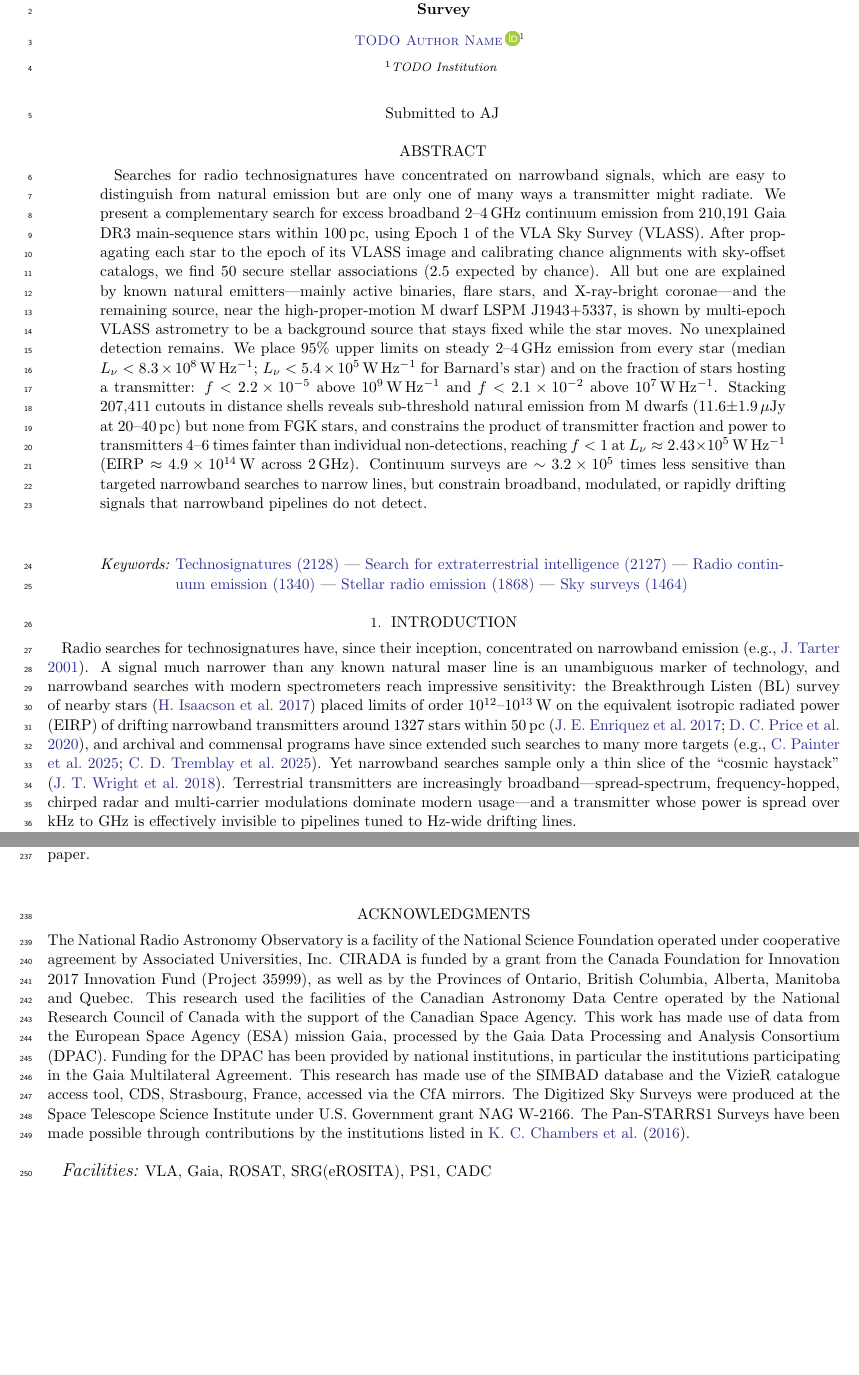
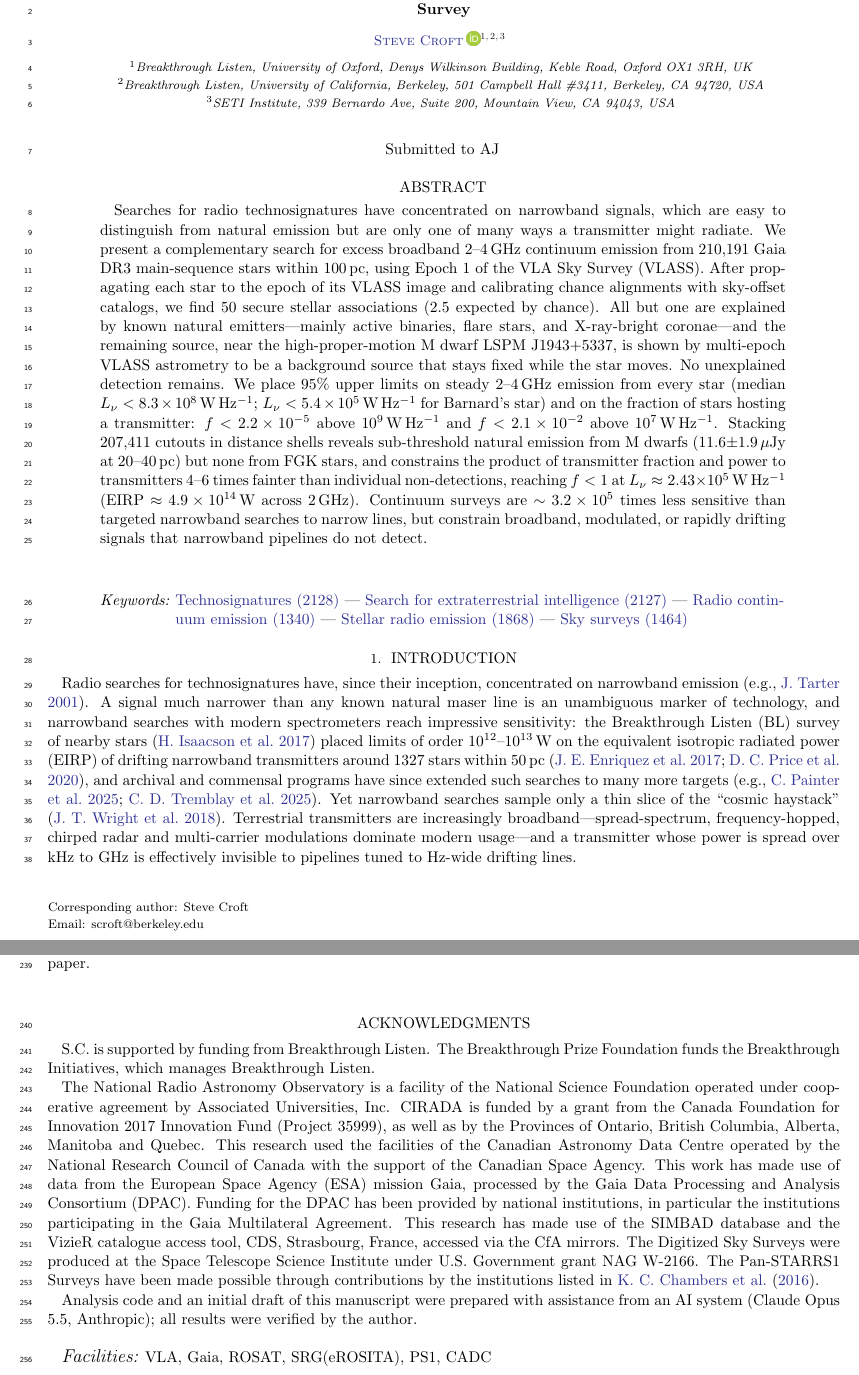
Before and after one commit to stevecroft/vlass_technosignature_search, a LaTeX paper (paper/ms.tex): two parts of pages 1 and 6 of 13, joined at a grey line, cut so that both start at the same text, the shorter picture padded with empty space. Compiled offline with pdfLaTeX.

Commit message:
updated author details and acknowledgments

```diff
--- a/paper/ms.tex
+++ b/paper/ms.tex
@@ -12,3 +12,6 @@
 \newcommand{\Lnu}{L_\nu}
 \newcommand{\WHz}{\mathrm{W\,Hz^{-1}}}
 
+\newcommand{\BLBerkeley}{Breakthrough Listen, University of California, Berkeley, 501 Campbell Hall \#3411, Berkeley, CA 94720, USA}
+\newcommand{\seti}{SETI Institute, 339 Bernardo Ave, Suite 200, Mountain View, CA 94043, USA}
+\newcommand{\BLOxford}{Breakthrough Listen, University of Oxford, Denys Wilkinson Building, Keble Road, Oxford OX1 3RH, UK}
@@ -17,3 +21,9 @@
 \title{A Wideband Technosignature Search of \NSample\ Nearby Main-sequence Stars with the VLA Sky Survey}
 
 %% TODO: authors, ORCIDs and affiliations
+\author[orcid=0000-0003-4823-129X, sname='Croft']{Steve Croft}
+\affiliation{\BLOxford}
+\affiliation{\BLBerkeley}
+\affiliation{\seti}
+\email[show]{scroft@berkeley.edu}
+\correspondingauthor{Steve Croft}
@@ -142,9 +148,12 @@ We searched \NSample\ main-sequence stars within 100\,pc for excess 2--4\,GHz co
 All code, the downloaded catalogs, the \NCutouts\ VLASS cutouts, and the derived tables and figures are available at Zenodo (TODO: DOI). Each script records the exact query used, and the package reproduces every number in this paper.
 
 \begin{acknowledgments}
-%% TODO: funding and personal acknowledgments.
-%% TODO (AAS policy): disclose use of AI tools, e.g. "Analysis code and an initial draft of this manuscript were prepared with assistance from an AI system (Claude, Anthropic); all results were verified by the authors."
+
+S.C. is supported by funding from Breakthrough Listen. The Breakthrough Prize Foundation funds the Breakthrough Initiatives, which manages Breakthrough Listen.
+
 The National Radio Astronomy Observatory is a facility of the National Science Foundation operated under cooperative agreement by Associated Universities, Inc. CIRADA is funded by a grant from the Canada Foundation for Innovation 2017 Innovation Fund (Project 35999), as well as by the Provinces of Ontario, British Columbia, Alberta, Manitoba and Quebec. This research used the facilities of the Canadian Astronomy Data Centre operated by the National Research Council of Canada with the support of the Canadian Space Agency. This work has made use of data from the European Space Agency (ESA) mission Gaia, processed by the Gaia Data Processing and Analysis Consortium (DPAC). Funding for the DPAC has been provided by national institutions, in particular the institutions participating in the Gaia Multilateral Agreement. This research has made use of the SIMBAD database and the VizieR catalogue access tool, CDS, Strasbourg, France, accessed via the CfA mirrors. The Digitized Sky Surveys were produced at the Space Telescope Science Institute under U.S. Government grant NAG W-2166. The Pan-STARRS1 Surveys have been made possible through contributions by the institutions listed in \citet{Chambers2016}.
+
+Analysis code and an initial draft of this manuscript were prepared with assistance from an AI system (Claude Opus 5.5, Anthropic); all results were verified by the author.
 \end{acknowledgments}
 
 %% TODO: confirm facility keywords against the AAS list
```
Also changed, not shown: paper/ms.tex (5 more changed lines).
